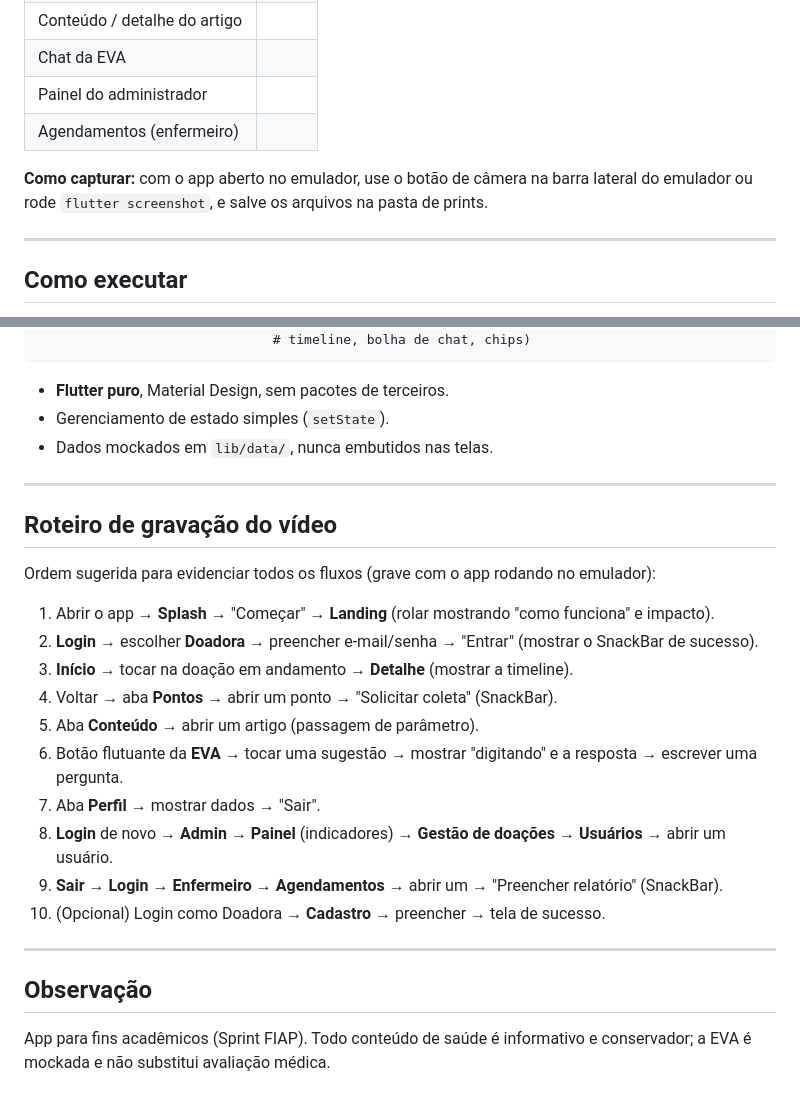
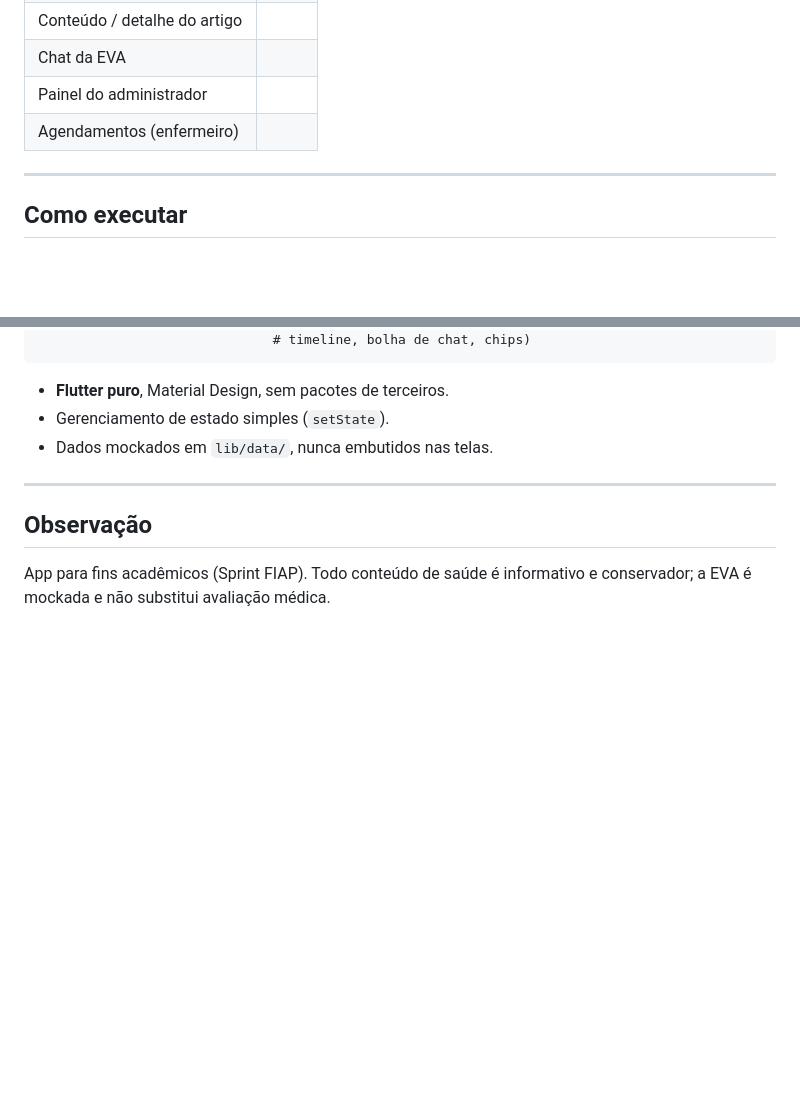
Before and after one commit to victoruizz/sprint-flutter-nutriz, a Markdown page: README.md, 2 parts joined by grey strips. Drawn GitHub-style; blank space fills up the shorter version.

Commit message:
docs: ajusta readme (prints sem instrucoes e sem roteiro)

```diff
--- a/README.md
+++ b/README.md
@@ -99,10 +99,6 @@ Sugestão de credenciais para o vídeo (qualquer uma funciona):
 | Painel do administrador | <!-- PREENCHER --> |
 | Agendamentos (enfermeiro) | <!-- PREENCHER --> |
 
-**Como capturar:** com o app aberto no emulador, use o botão de câmera na barra
-lateral do emulador ou rode `flutter screenshot`, e salve os arquivos na pasta
-de prints.
-
 ---
 
 ## Como executar
@@ -157,29 +153,6 @@ lib/
 
 ---
 
-## Roteiro de gravação do vídeo
-
-Ordem sugerida para evidenciar todos os fluxos (grave com o app rodando no
-emulador):
-
-1. Abrir o app → **Splash** → "Começar" → **Landing** (rolar mostrando "como
-   funciona" e impacto).
-2. **Login** → escolher **Doadora** → preencher e-mail/senha → "Entrar" (mostrar
-   o SnackBar de sucesso).
-3. **Início** → tocar na doação em andamento → **Detalhe** (mostrar a timeline).
-4. Voltar → aba **Pontos** → abrir um ponto → "Solicitar coleta" (SnackBar).
-5. Aba **Conteúdo** → abrir um artigo (passagem de parâmetro).
-6. Botão flutuante da **EVA** → tocar uma sugestão → mostrar "digitando" e a
-   resposta → escrever uma pergunta.
-7. Aba **Perfil** → mostrar dados → "Sair".
-8. **Login** de novo → **Admin** → **Painel** (indicadores) → **Gestão de
-   doações** → **Usuários** → abrir um usuário.
-9. **Sair** → **Login** → **Enfermeiro** → **Agendamentos** → abrir um → "Preencher
-   relatório" (SnackBar).
-10. (Opcional) Login como Doadora → **Cadastro** → preencher → tela de sucesso.
-
----
-
 ## Observação
 
 App para fins acadêmicos (Sprint FIAP). Todo conteúdo de saúde é informativo e
```
